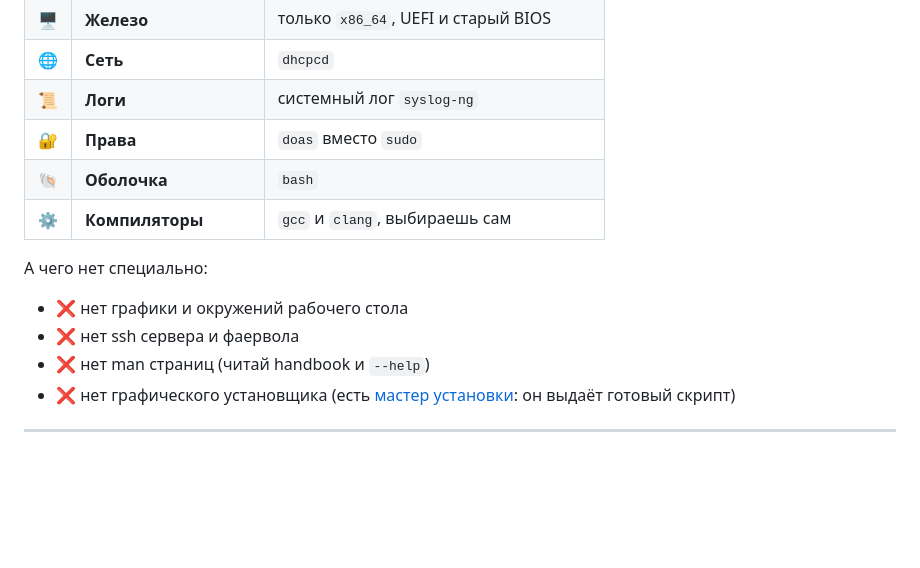
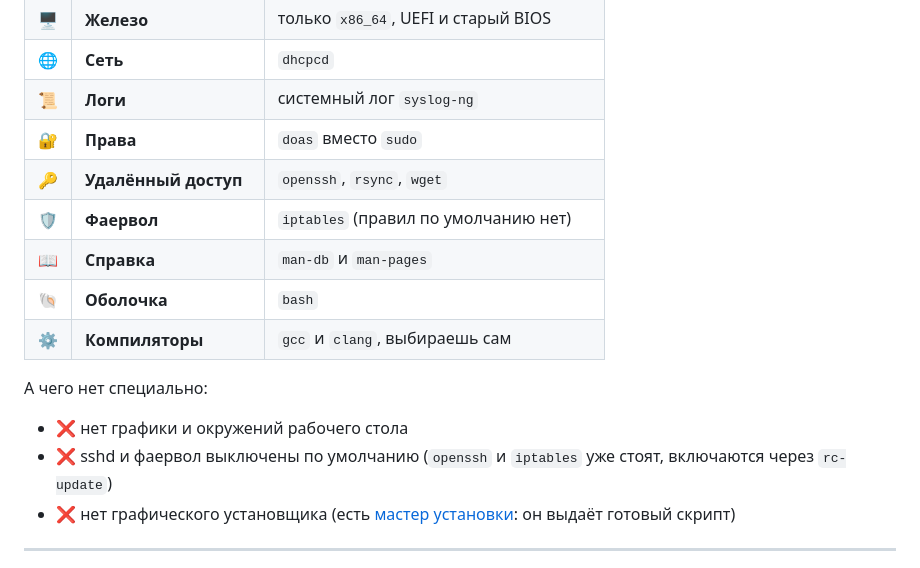
Before and after one commit to wh1laye/cloudos-repo, a Markdown page: README.md, the part around the change. Rendered like a GitHub page; blank space fills up the shorter version.

```diff
--- a/README.md
+++ b/README.md
@@ -41,14 +41,16 @@ CloudOS это Linux система, которую я собираю сам, ш
 | 🌐 | **Сеть** | `dhcpcd` |
 | 📜 | **Логи** | системный лог `syslog-ng` |
 | 🔐 | **Права** | `doas` вместо `sudo` |
+| 🔑 | **Удалённый доступ** | `openssh`, `rsync`, `wget` |
+| 🛡️ | **Фаервол** | `iptables` (правил по умолчанию нет) |
+| 📖 | **Справка** | `man-db` и `man-pages` |
 | 🐚 | **Оболочка** | `bash` |
 | ⚙️ | **Компиляторы** | `gcc` и `clang`, выбираешь сам |
 
 А чего нет специально:
 
 - ❌ нет графики и окружений рабочего стола
-- ❌ нет ssh сервера и фаервола
-- ❌ нет man страниц (читай handbook и `--help`)
+- ❌ sshd и фаервол выключены по умолчанию (`openssh` и `iptables` уже стоят, включаются через `rc-update`)
 - ❌ нет графического установщика (есть [мастер установки](https://wh1laye.github.io/cloudos-repo/wizard/): он выдаёт готовый скрипт)
 
 ---
```
Also changed, not shown: CHANGELOG.md (+8 -0 lines).
